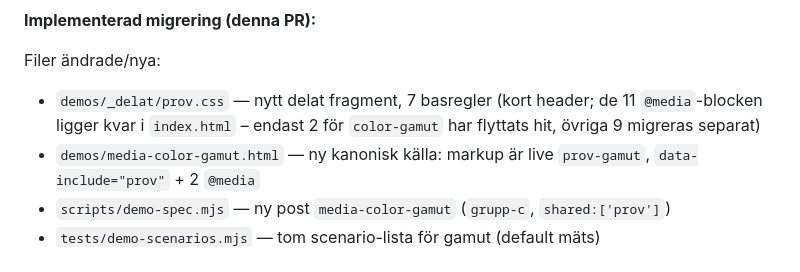
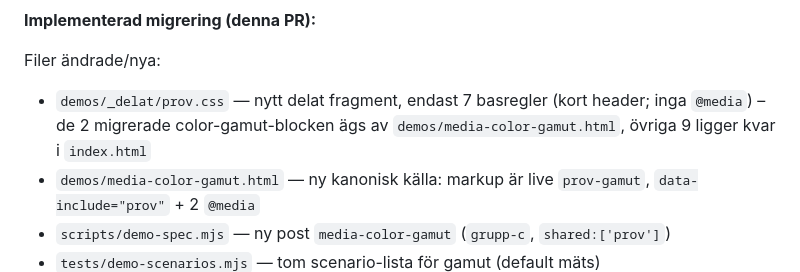
Before and after one commit to FullThrottle83/0-js, a Markdown page: docs/demo-kalla.md, the part around the change. Rendered like a GitHub page.

Commit message:
docs: clarify prov.css owns only 7 base rules – 2 gamut blocks owned by demo
The shared fragment contains no @media; the two migrated color-gamut blocks belong to demos/media-color-gamut.html, the other nine remain in index.html.

Co-authored-by: arena-agent <297053741+arena-agent@users.noreply.github.com>

```diff
--- a/docs/demo-kalla.md
+++ b/docs/demo-kalla.md
@@ -733,7 +733,7 @@ Slutsatsen är **migrerbar med befintligt format** — ingen ny generator-API, i
 
 Filer ändrade/nya:
 
-- `demos/_delat/prov.css` — nytt delat fragment, 7 basregler (kort header; de 11 `@media`-blocken ligger kvar i `index.html` – endast 2 för `color-gamut` har flyttats hit, övriga 9 migreras separat)
+- `demos/_delat/prov.css` — nytt delat fragment, endast 7 basregler (kort header; inga `@media`) – de 2 migrerade color-gamut-blocken ägs av `demos/media-color-gamut.html`, övriga 9 ligger kvar i `index.html`
 - `demos/media-color-gamut.html` — ny kanonisk källa: markup är live `prov-gamut`, `data-include="prov"` + 2 `@media`
 - `scripts/demo-spec.mjs` — ny post `media-color-gamut` (`grupp-c`, `shared:['prov']`)
 - `tests/demo-scenarios.mjs` — tom scenario-lista för gamut (default mäts)
```
